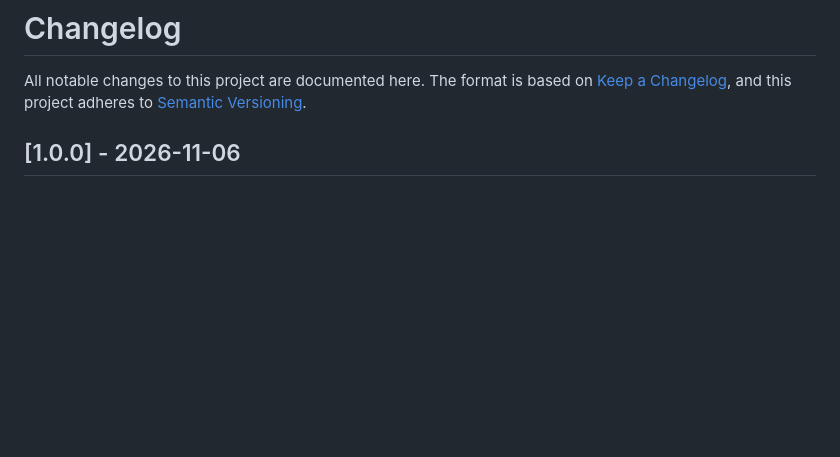
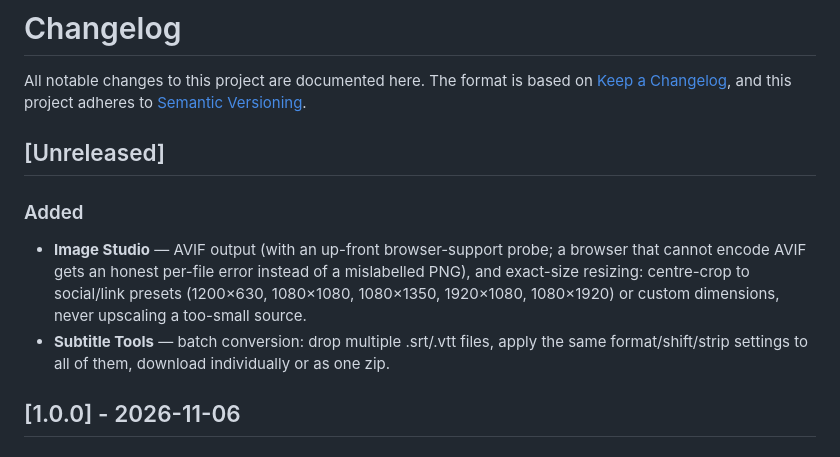
Before and after one commit to MrRandom-0/localmediakit, a Markdown page: CHANGELOG.md, the part around the change. Rendered like a GitHub page; blank space fills up the shorter version.

```diff
--- a/CHANGELOG.md
+++ b/CHANGELOG.md
@@ -3,6 +3,19 @@
 All notable changes to this project are documented here.
 The format is based on [Keep a Changelog](https://keepachangelog.com/en/1.1.0/),
 and this project adheres to [Semantic Versioning](https://semver.org/spec/v2.0.0.html).
+
+## [Unreleased]
+
+### Added
+
+- **Image Studio** — AVIF output (with an up-front browser-support probe; a
+  browser that cannot encode AVIF gets an honest per-file error instead of a
+  mislabelled PNG), and exact-size resizing: centre-crop to social/link
+  presets (1200×630, 1080×1080, 1080×1350, 1920×1080, 1080×1920) or custom
+  dimensions, never upscaling a too-small source.
+- **Subtitle Tools** — batch conversion: drop multiple .srt/.vtt files, apply
+  the same format/shift/strip settings to all of them, download individually
+  or as one zip.
 
 ## [1.0.0] - 2026-11-06
 
```
Also changed, not shown: README.md (+13 -3 lines), docs/screenshots/README.md (+5 -2 lines), docs/screenshots/image-studio.png, docs/screenshots/subtitles.png, 5 other files.
